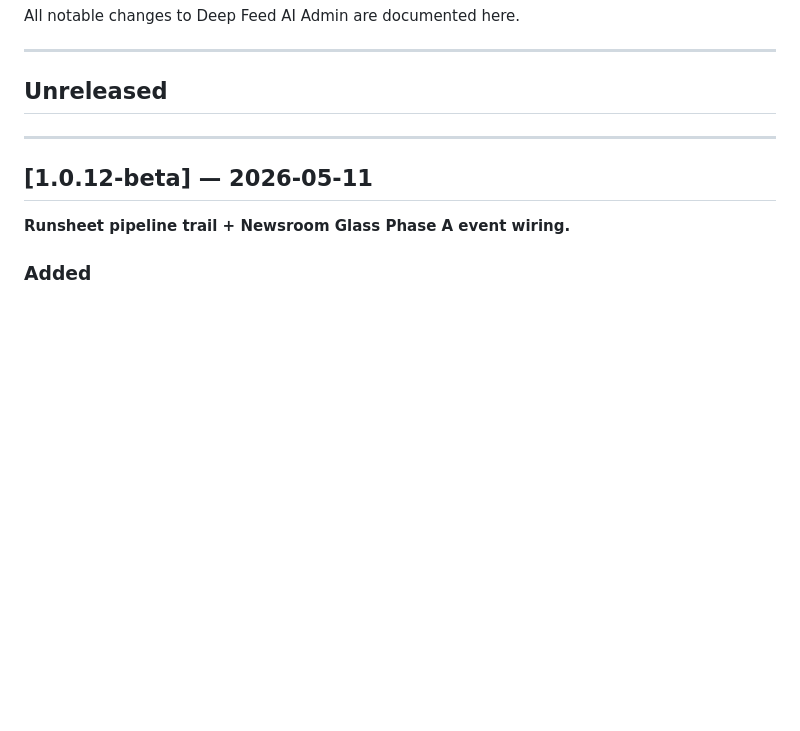
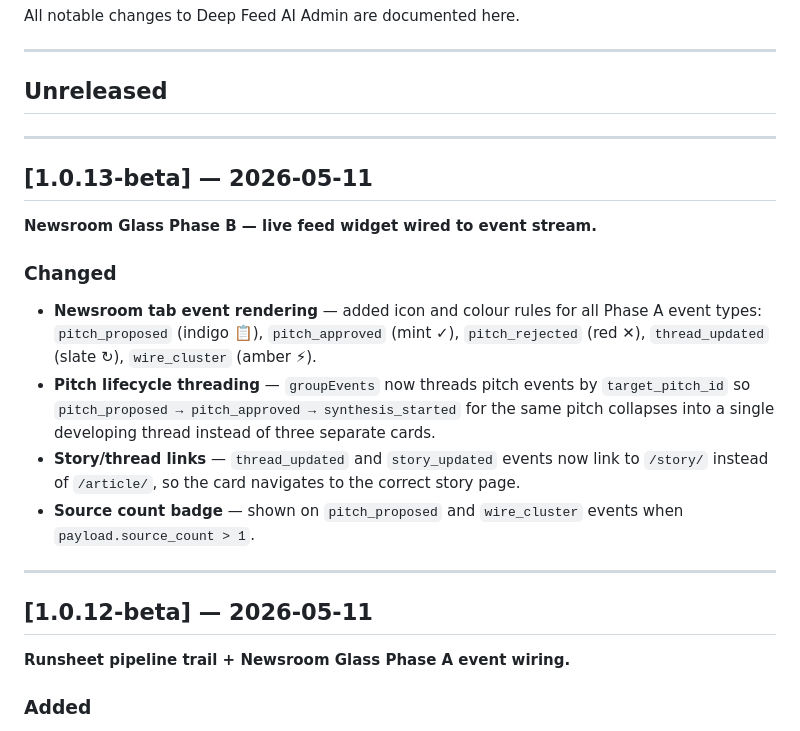
Before and after one commit to deepfeedai/deepfeedai-server, a Markdown page: CHANGELOG.md, the part around the change. GitHub-like rendering; blank space fills up the shorter version.

Commit message:
chore: changelog for v1.0.13-beta (Newsroom Glass Phase B)
Co-Authored-By: Claude Sonnet 4.6 <noreply@anthropic.com>

```diff
--- a/CHANGELOG.md
+++ b/CHANGELOG.md
@@ -5,6 +5,19 @@ All notable changes to Deep Feed AI Admin are documented here.
 ---
 
 ## Unreleased
+
+---
+
+## [1.0.13-beta] — 2026-05-11
+
+**Newsroom Glass Phase B — live feed widget wired to event stream.**
+
+### Changed
+
+- **Newsroom tab event rendering** — added icon and colour rules for all Phase A event types: `pitch_proposed` (indigo 📋), `pitch_approved` (mint ✓), `pitch_rejected` (red ✕), `thread_updated` (slate ↻), `wire_cluster` (amber ⚡).
+- **Pitch lifecycle threading** — `groupEvents` now threads pitch events by `target_pitch_id` so `pitch_proposed → pitch_approved → synthesis_started` for the same pitch collapses into a single developing thread instead of three separate cards.
+- **Story/thread links** — `thread_updated` and `story_updated` events now link to `/story/` instead of `/article/`, so the card navigates to the correct story page.
+- **Source count badge** — shown on `pitch_proposed` and `wire_cluster` events when `payload.source_count > 1`.
 
 ---
 
```
